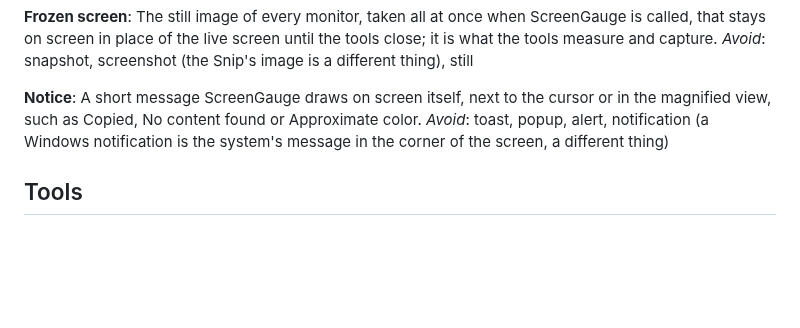
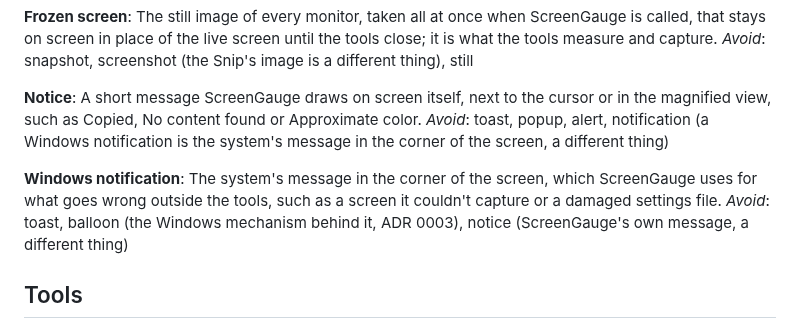
Before and after one commit to carreirodev/screengauge, a Markdown page: GLOSSARY.md, the part around the change. Drawn GitHub-style; blank space fills up the shorter version.

```diff
--- a/GLOSSARY.md
+++ b/GLOSSARY.md
@@ -92,6 +92,10 @@ _Avoid_: snapshot, screenshot (the Snip's image is a different thing), still
 A short message ScreenGauge draws on screen itself, next to the cursor or in the magnified view, such as Copied, No content found or Approximate color.
 _Avoid_: toast, popup, alert, notification (a Windows notification is the system's message in the corner of the screen, a different thing)
 
+**Windows notification**:
+The system's message in the corner of the screen, which ScreenGauge uses for what goes wrong outside the tools, such as a screen it couldn't capture or a damaged settings file.
+_Avoid_: toast, balloon (the Windows mechanism behind it, ADR 0003), notice (ScreenGauge's own message, a different thing)
+
 ## Tools
 
 **Dimensions**:
```
Also changed, not shown: docs/adr/0003-windows-notifications-are-tray-balloons.md (added, +22 -0 lines).
